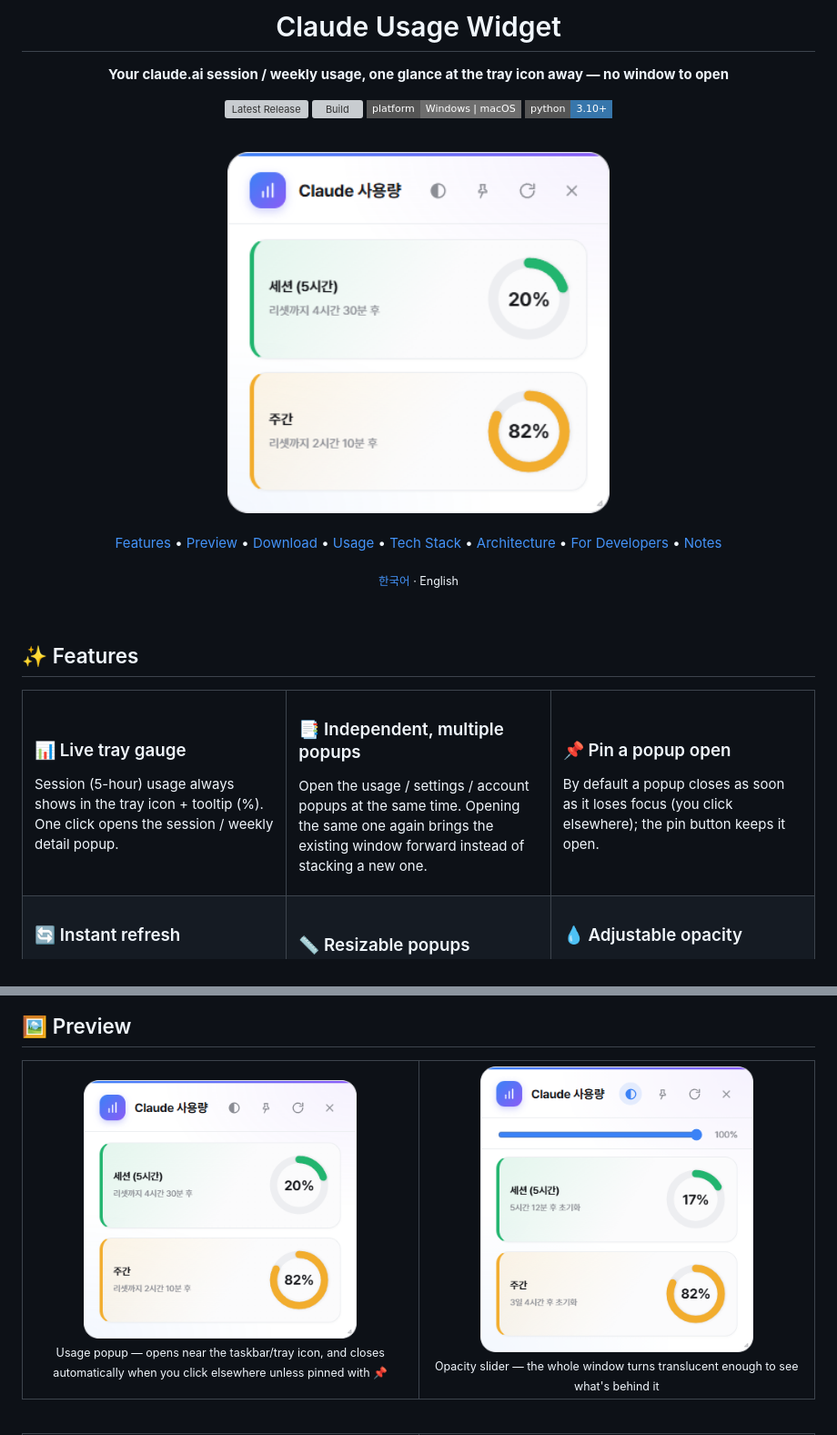
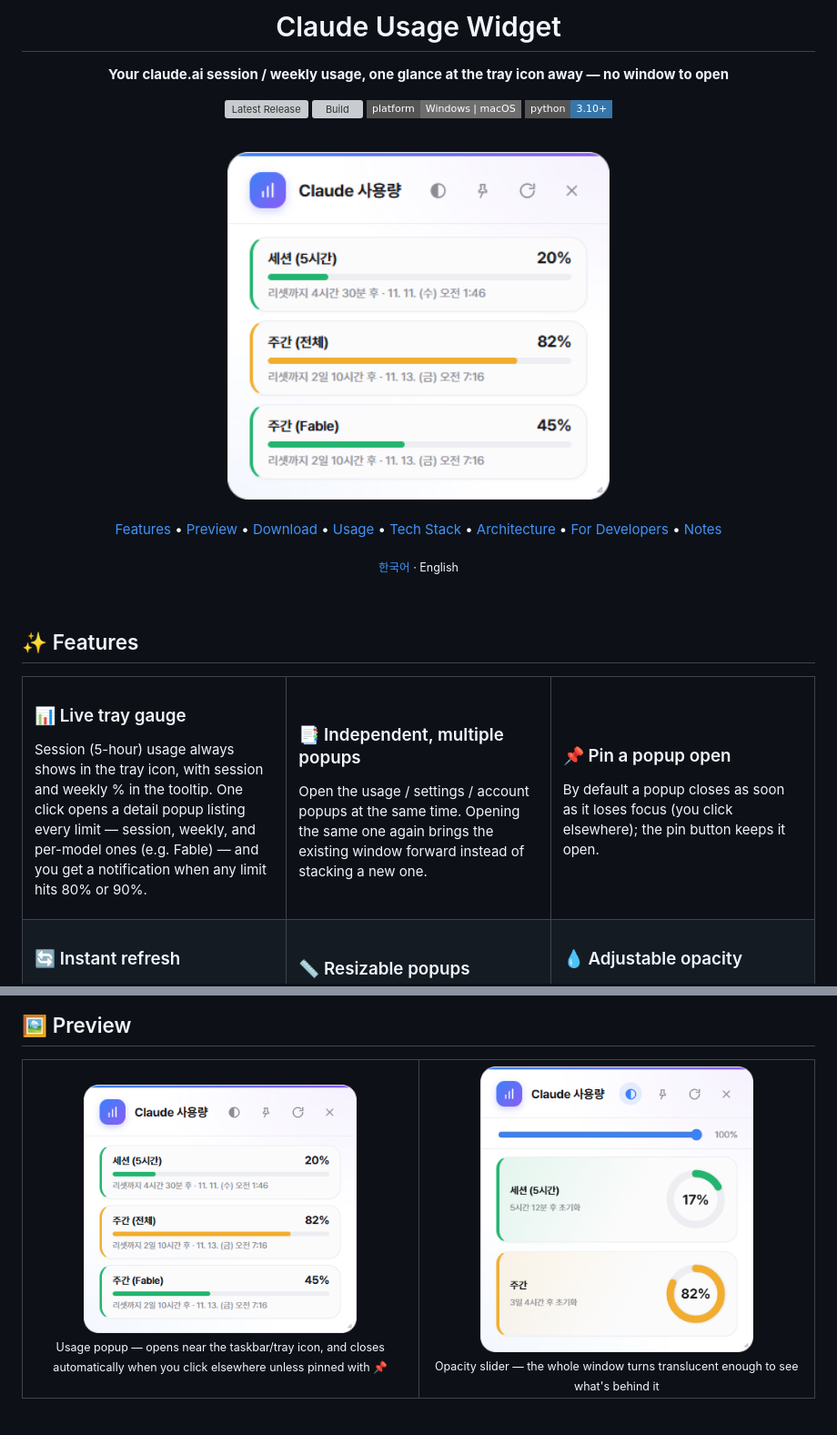
Before and after one commit to KimGiJeong1101/claude-usage-widget, a Markdown page: README.en.md, 2 parts joined by grey strips. Shown at 91% size. Drawn GitHub-style; pictures changed too: docs/screenshot.png; badges without logos; grey boxes are pictures that could not be loaded.

```diff
--- a/README.en.md
+++ b/README.en.md
@@ -41,7 +41,7 @@
 <td width="33%" valign="top">
 
 ### 📊 Live tray gauge
-Session (5-hour) usage always shows in the tray icon + tooltip (%). One click opens the session / weekly detail popup.
+Session (5-hour) usage always shows in the tray icon, with session and weekly % in the tooltip. One click opens a detail popup listing every limit — session, weekly, and per-model ones (e.g. Fable) — and you get a notification when any limit hits 80% or 90%.
 
 </td>
 <td width="33%" valign="top">
```
Also changed, not shown: README.md (+1 -1 lines), 3 other files.
